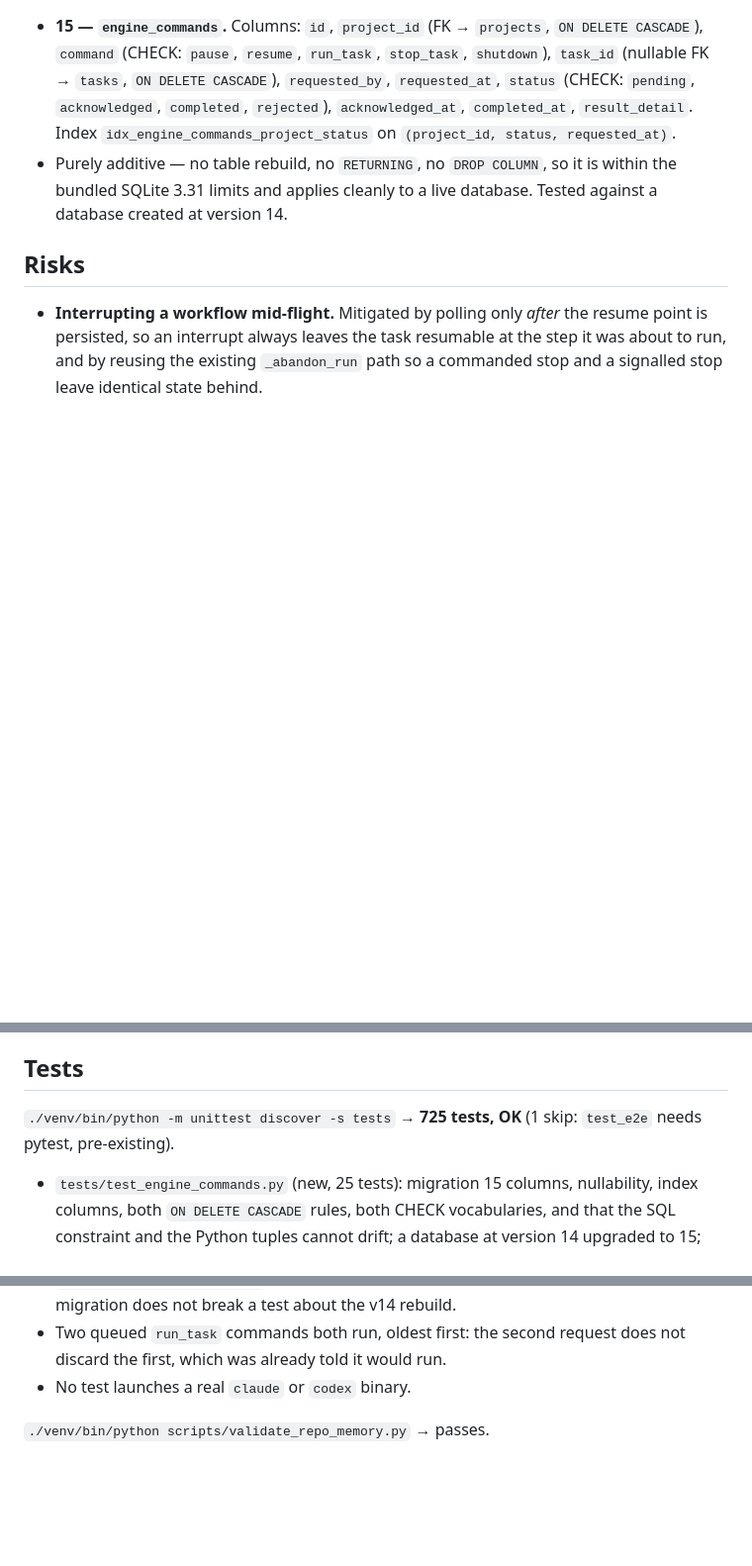
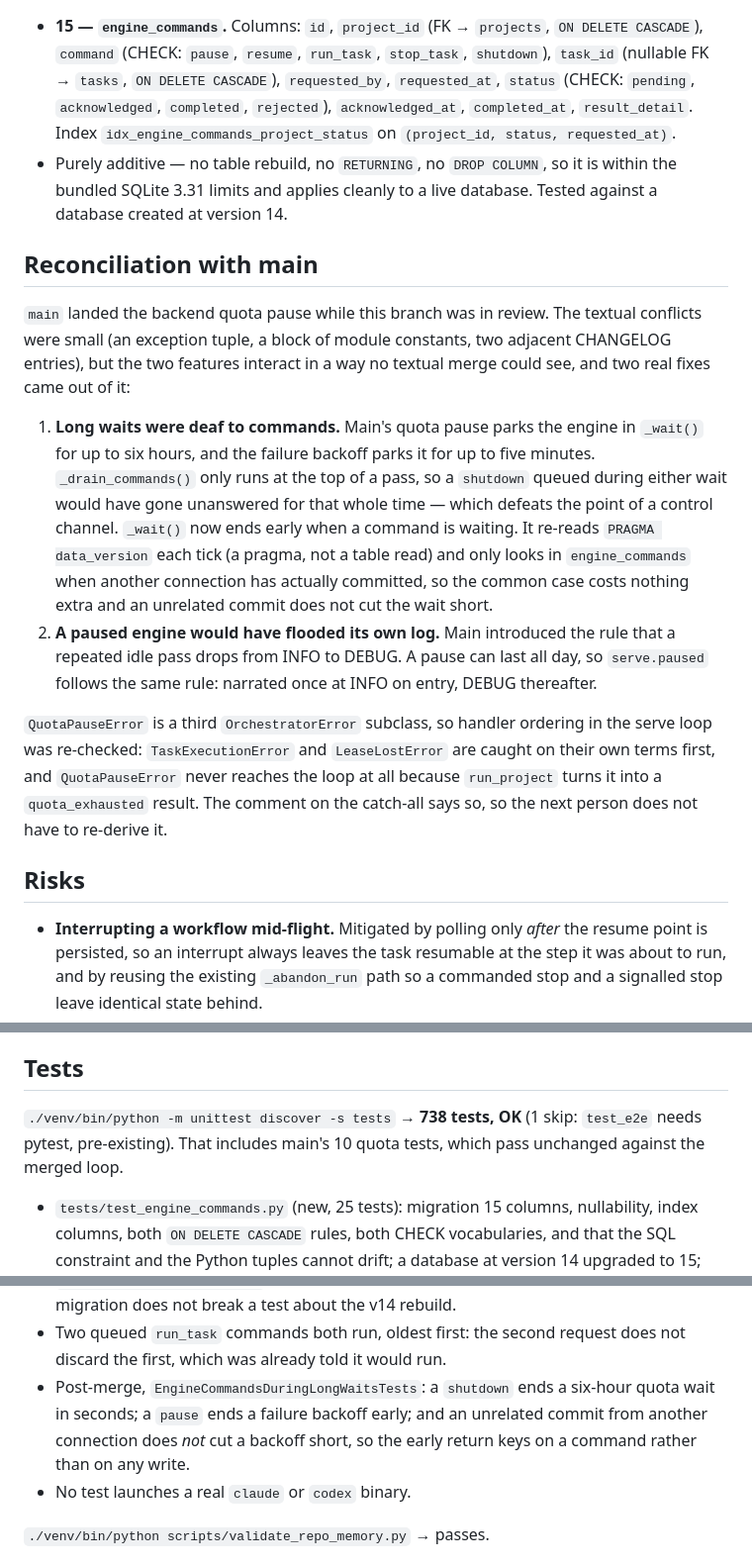
Before and after one commit to masinov/foreman, a Markdown page: docs/prs/feat-task-add-the-engine-command-table-and-foreman-engine-cli.md, 3 parts joined by grey strips. Shown at 99% size. Drawn GitHub-style; blank space fills up the shorter version.

```diff
--- a/docs/prs/feat-task-add-the-engine-command-table-and-foreman-engine-cli.md
+++ b/docs/prs/feat-task-add-the-engine-command-table-and-foreman-engine-cli.md
@@ -63,6 +67,34 @@ still pass unchanged.
   within the bundled SQLite 3.31 limits and applies cleanly to a live database.
   Tested against a database created at version 14.
 
+## Reconciliation with main
+
+`main` landed the backend quota pause while this branch was in review. The
+textual conflicts were small (an exception tuple, a block of module constants,
+two adjacent CHANGELOG entries), but the two features interact in a way no
+textual merge could see, and two real fixes came out of it:
+
+1. **Long waits were deaf to commands.** Main's quota pause parks the engine in
+   `_wait()` for up to six hours, and the failure backoff parks it for up to
+   five minutes. `_drain_commands()` only runs at the top of a pass, so a
+   `shutdown` queued during either wait would have gone unanswered for that
+   whole time — which defeats the point of a control channel. `_wait()` now
+   ends early when a command is waiting. It re-reads `PRAGMA data_version`
+   each tick (a pragma, not a table read) and only looks in `engine_commands`
+   when another connection has actually committed, so the common case costs
+   nothing extra and an unrelated commit does not cut the wait short.
+2. **A paused engine would have flooded its own log.** Main introduced the rule
+   that a repeated idle pass drops from INFO to DEBUG. A pause can last all
+   day, so `serve.paused` follows the same rule: narrated once at INFO on
+   entry, DEBUG thereafter.
+
+`QuotaPauseError` is a third `OrchestratorError` subclass, so handler ordering
+in the serve loop was re-checked: `TaskExecutionError` and `LeaseLostError` are
+caught on their own terms first, and `QuotaPauseError` never reaches the loop
+at all because `run_project` turns it into a `quota_exhausted` result. The
+comment on the catch-all says so, so the next person does not have to re-derive
+it.
+
 ## Risks
 
 - **Interrupting a workflow mid-flight.** Mitigated by polling only *after* the
@@ -84,8 +116,9 @@ still pass unchanged.
 
 ## Tests
 
-`./venv/bin/python -m unittest discover -s tests` → **725 tests, OK** (1 skip:
-`test_e2e` needs pytest, pre-existing).
+`./venv/bin/python -m unittest discover -s tests` → **738 tests, OK** (1 skip:
+`test_e2e` needs pytest, pre-existing). That includes main's 10 quota tests,
+which pass unchanged against the merged loop.
 
 - `tests/test_engine_commands.py` (new, 25 tests): migration 15 columns,
   nullability, index columns, both `ON DELETE CASCADE` rules, both CHECK
@@ -108,6 +141,10 @@ still pass unchanged.
   the next migration does not break a test about the v14 rebuild.
 - Two queued `run_task` commands both run, oldest first: the second request
   does not discard the first, which was already told it would run.
+- Post-merge, `EngineCommandsDuringLongWaitsTests`: a `shutdown` ends a
+  six-hour quota wait in seconds; a `pause` ends a failure backoff early; and
+  an unrelated commit from another connection does *not* cut a backoff short,
+  so the early return keys on a command rather than on any write.
 - No test launches a real `claude` or `codex` binary.
 
 `./venv/bin/python scripts/validate_repo_memory.py` → passes.
```
Also changed, not shown: other parts of docs/prs/feat-task-add-the-engine-command-table-and-foreman-engine-cli.md (+4 -0 lines), docs/MANUAL.md (+17 -8 lines).
